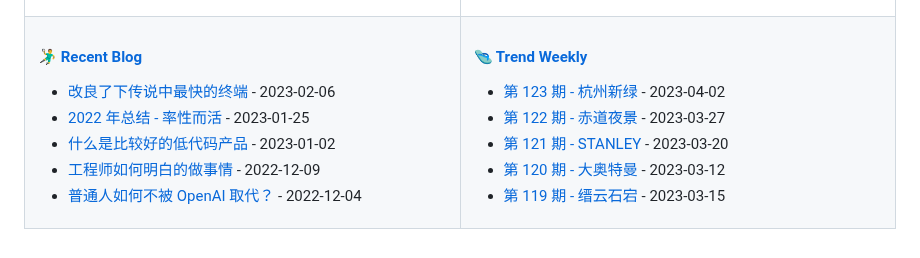
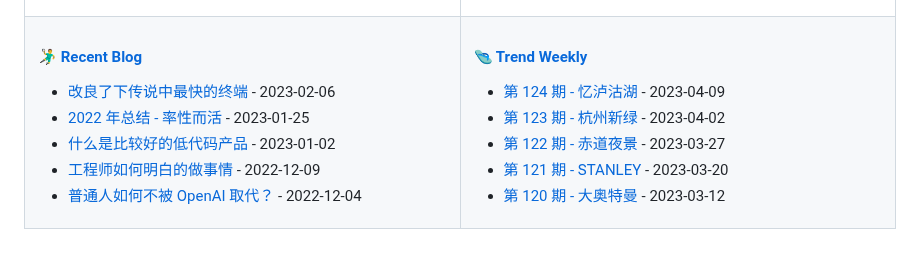
Before and after one commit to tw93/tw93, a Markdown page: README.md, the part around the change. Drawn GitHub-style.

Commit message:
Updated content

```diff
--- a/README.md
+++ b/README.md
@@ -47,11 +47,11 @@
 
 <!-- weekly starts -->
 
+* [第 124 期 - 忆泸沽湖](https://weekly.tw93.fun/posts/124-忆泸沽湖) - 2023-04-09
 * [第 123 期 - 杭州新绿](https://weekly.tw93.fun/posts/123-杭州新绿) - 2023-04-02
 * [第 122 期 - 赤道夜景](https://weekly.tw93.fun/posts/122-赤道夜景) - 2023-03-27
 * [第 121 期 - STANLEY](https://weekly.tw93.fun/posts/121-STANLEY) - 2023-03-20
 * [第 120 期 - 大奥特曼](https://weekly.tw93.fun/posts/120-大奥特曼) - 2023-03-12
-* [第 119 期 - 缙云石宕](https://weekly.tw93.fun/posts/119-缙云石宕) - 2023-03-15
 
 <!-- weekly ends -->
 
```
